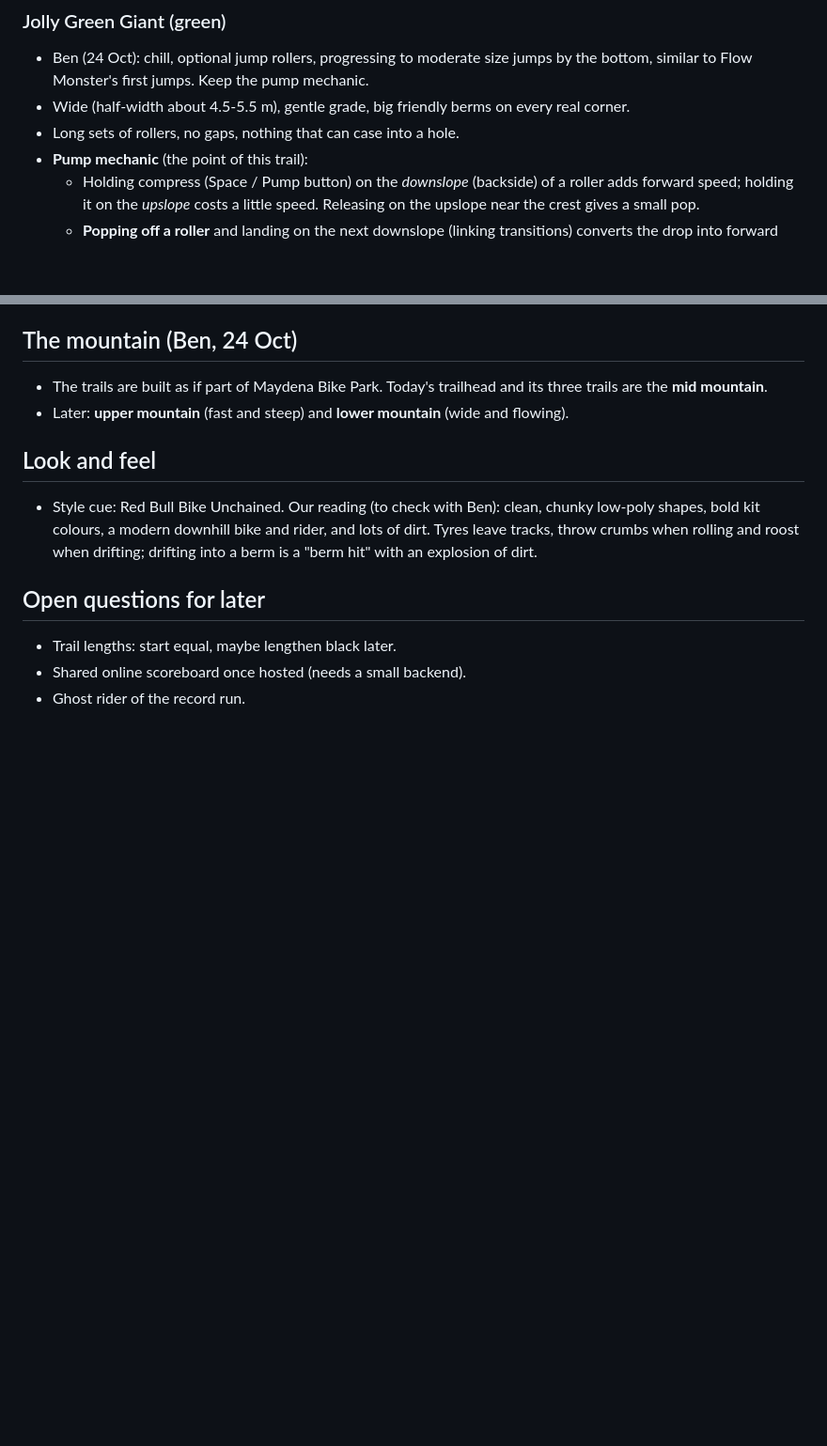
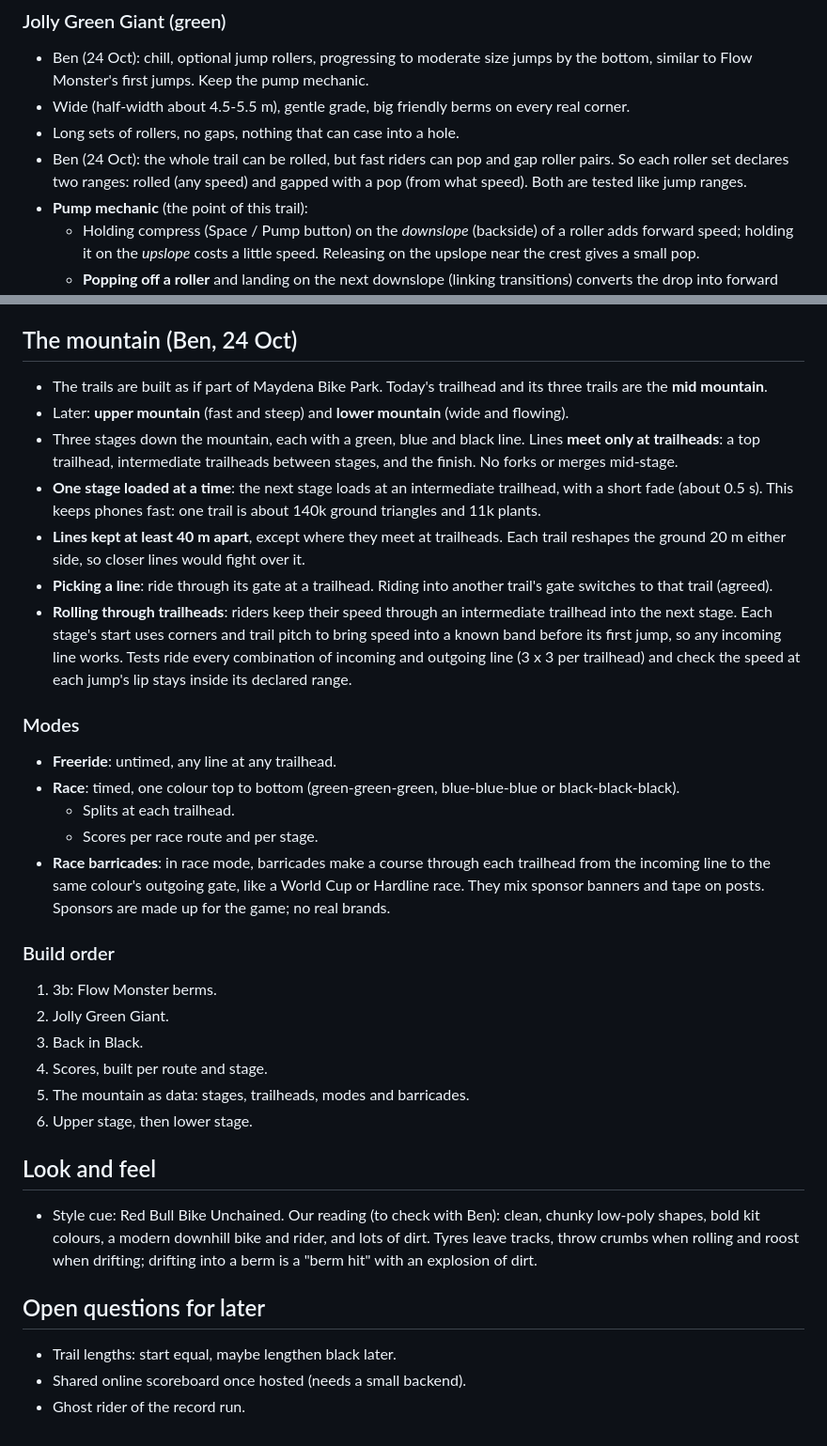
Before and after one commit to bkhiron-dot/Hironic-games, a Markdown page: docs/v2-trailhead-spec.md, 2 parts joined by grey strips. Shown at 94% size. GitHub-like rendering; blank space fills up the shorter version.

Commit message:
Docs: mountain design agreed with Ben (stages, trailheads, modes, barricades)
Co-Authored-By: Claude Opus 5.5 <noreply@anthropic.com>
Claude-Session: https://claude.ai/code/session_018ueqe3BGfqQQpfZD8NQAtJ

```diff
--- a/docs/v2-trailhead-spec.md
+++ b/docs/v2-trailhead-spec.md
@@ -17,6 +17,7 @@ Agreed with Ben on 24 Oct 2026. This is a separate game from v1; v1 scores are n
 - Ben (24 Oct): chill, optional jump rollers, progressing to moderate size jumps by the bottom, similar to Flow Monster's first jumps. Keep the pump mechanic.
 - Wide (half-width about 4.5-5.5 m), gentle grade, big friendly berms on every real corner.
 - Long sets of rollers, no gaps, nothing that can case into a hole.
+- Ben (24 Oct): the whole trail can be rolled, but fast riders can pop and gap roller pairs. So each roller set declares two ranges: rolled (any speed) and gapped with a pop (from what speed). Both are tested like jump ranges.
 - **Pump mechanic** (the point of this trail):
   - Holding compress (Space / Pump button) on the *downslope* (backside) of a roller adds forward speed; holding it on the *upslope* costs a little speed. Releasing on the upslope near the crest gives a small pop.
   - **Popping off a roller** and landing on the next downslope (linking transitions) converts the drop into forward speed instead of losing it: reward a landing where the ground slope matches the trajectory.
@@ -45,6 +46,28 @@ Agreed with Ben on 24 Oct 2026. This is a separate game from v1; v1 scores are n
 
 - The trails are built as if part of Maydena Bike Park. Today's trailhead and its three trails are the **mid mountain**.
 - Later: **upper mountain** (fast and steep) and **lower mountain** (wide and flowing).
+- Three stages down the mountain, each with a green, blue and black line. Lines **meet only at trailheads**: a top trailhead, intermediate trailheads between stages, and the finish. No forks or merges mid-stage.
+- **One stage loaded at a time**: the next stage loads at an intermediate trailhead, with a short fade (about 0.5 s). This keeps phones fast: one trail is about 140k ground triangles and 11k plants.
+- **Lines kept at least 40 m apart**, except where they meet at trailheads. Each trail reshapes the ground 20 m either side, so closer lines would fight over it.
+- **Picking a line**: ride through its gate at a trailhead. Riding into another trail's gate switches to that trail (agreed).
+- **Rolling through trailheads**: riders keep their speed through an intermediate trailhead into the next stage. Each stage's start uses corners and trail pitch to bring speed into a known band before its first jump, so any incoming line works. Tests ride every combination of incoming and outgoing line (3 x 3 per trailhead) and check the speed at each jump's lip stays inside its declared range.
+
+### Modes
+
+- **Freeride**: untimed, any line at any trailhead.
+- **Race**: timed, one colour top to bottom (green-green-green, blue-blue-blue or black-black-black).
+  - Splits at each trailhead.
+  - Scores per race route and per stage.
+- **Race barricades**: in race mode, barricades make a course through each trailhead from the incoming line to the same colour's outgoing gate, like a World Cup or Hardline race. They mix sponsor banners and tape on posts. Sponsors are made up for the game; no real brands.
+
+### Build order
+
+1. 3b: Flow Monster berms.
+2. Jolly Green Giant.
+3. Back in Black.
+4. Scores, built per route and stage.
+5. The mountain as data: stages, trailheads, modes and barricades.
+6. Upper stage, then lower stage.
 
 ## Look and feel
 
```
Also changed, not shown: CLAUDE.md (+6 -1 lines).
